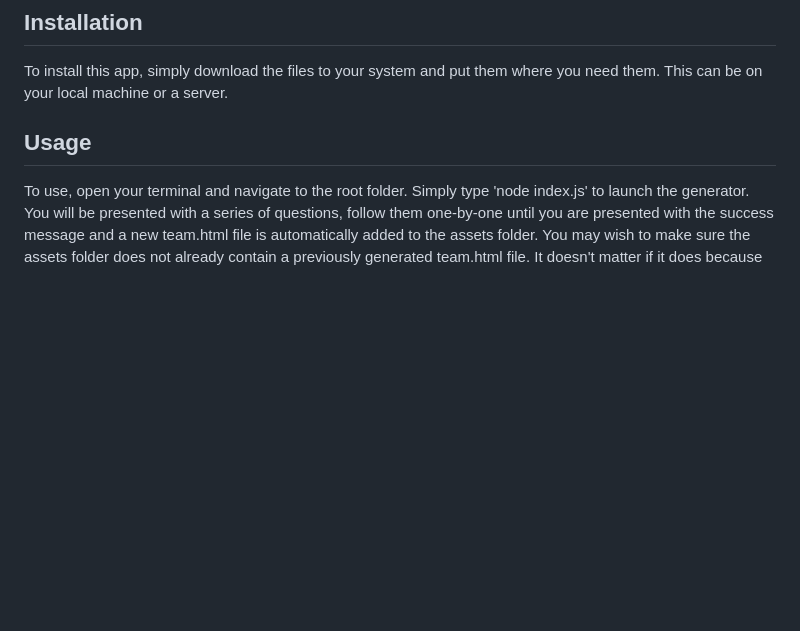
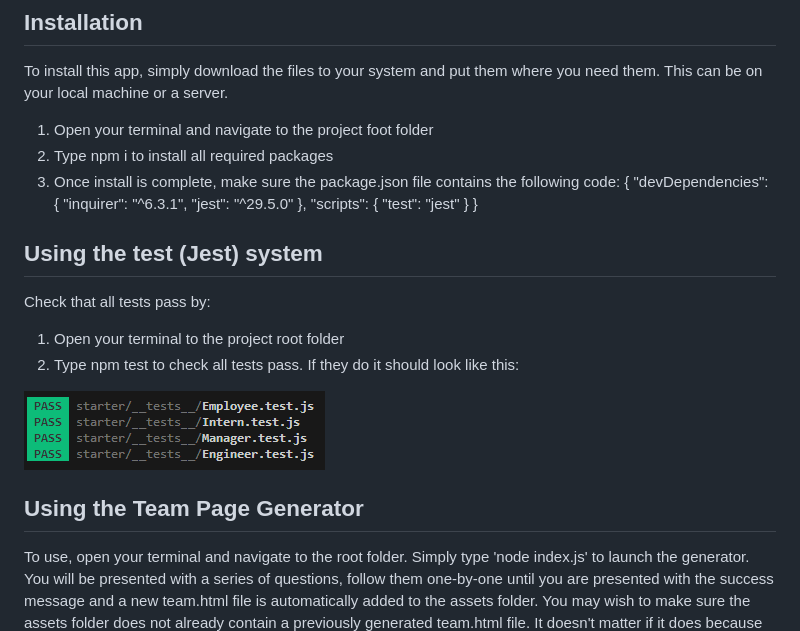
Before and after one commit to R0bsaunders/auto-team-profile-generator, a Markdown page: README.md, the part around the change. GitHub-like rendering; pictures changed too: assets/images/test-pass.png (added); blank space fills up the shorter version.

Commit message:
fixed issue where tests don't work outside of teh visual studio jest extension by adding test script and also improved instructions in the readme file

```diff
--- a/README.md
+++ b/README.md
@@ -20,7 +20,30 @@ Using this simple little tool, you will be able to create an HTML webpage that d
 ## Installation
 To install this app, simply download the files to your system and put them where you need them. This can be on your local machine or a server.
 
-## Usage
+1. Open your terminal and navigate to the project foot folder
+2. Type npm i to install all required packages
+3. Once install is complete, make sure the package.json file contains the following code:
+    {
+    "devDependencies": {
+        "inquirer": "^6.3.1",
+        "jest": "^29.5.0"
+    },
+    "scripts": {
+        "test": "jest"
+    }
+    }
+
+## Using the test (Jest) system
+
+Check that all tests pass by:
+1. Open your terminal to the project root folder
+2. Type npm test to check all tests pass. If they do it should look like this:
+
+![Example of test passing in the CLI](./assets/images/test-pass.png)
+
+
+## Using the Team Page Generator
+
 To use, open your terminal and navigate to the root folder. Simply type 'node index.js' to launch the generator. You will be presented with a series of questions, follow them one-by-one until you are presented with the success message and a new team.html file is automatically added to the assets folder. You may wish to make sure the assets folder does not already contain a previously generated team.html file. It doesn't matter if it does because the generator will only ever overwrite the contents of the pre-existing file anyway.
 
 The repository can be found here:
```
Also changed, not shown: 2 other files.
